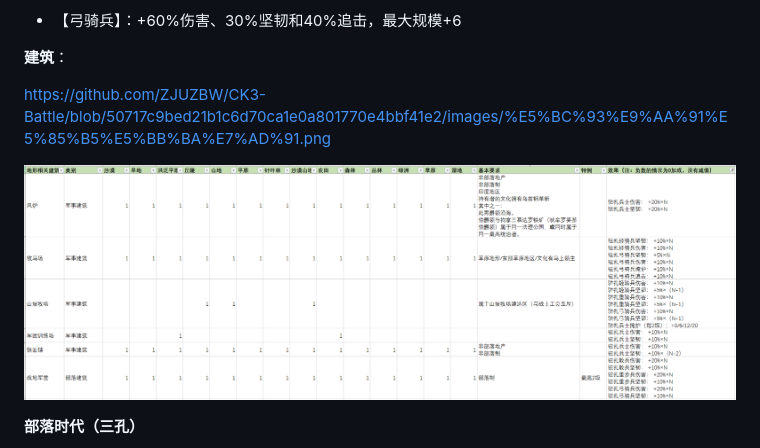
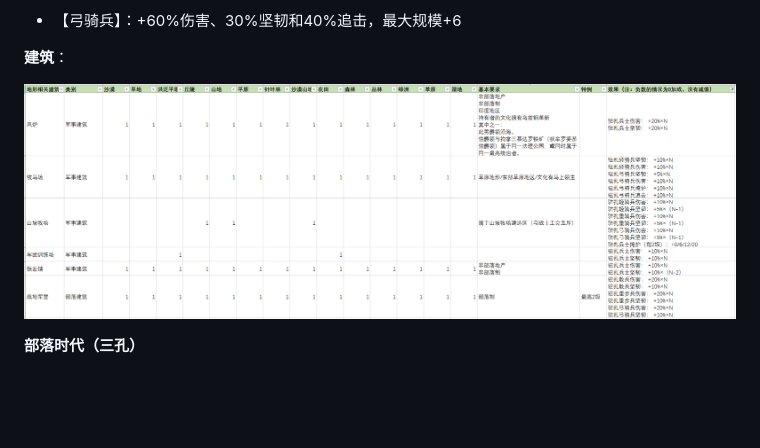
Before and after one commit to ZJUZBW/CK3-Battle, a Markdown page: README.md, the part around the change. Drawn GitHub-style; blank space fills up the shorter version.

```diff
--- a/README.md
+++ b/README.md
@@ -255,9 +255,7 @@
 
 **建筑**：
 
-https://github.com/ZJUZBW/CK3-Battle/blob/50717c9bed21b1c6d70ca1e0a801770e4bbf41e2/images/%E5%BC%93%E9%AA%91%E5%85%B5%E5%BB%BA%E7%AD%91.png
-
-![](http://github.com/ZJUZBW/CK3-Battle/blob/50717c9bed21b1c6d70ca1e0a801770e4bbf41e2/images/%E5%BC%93%E9%AA%91%E5%85%B5%E5%BB%BA%E7%AD%91.png)
+![弓骑兵建筑](images/弓骑兵建筑.png)
 
 **部落时代（三孔）**
 
```
